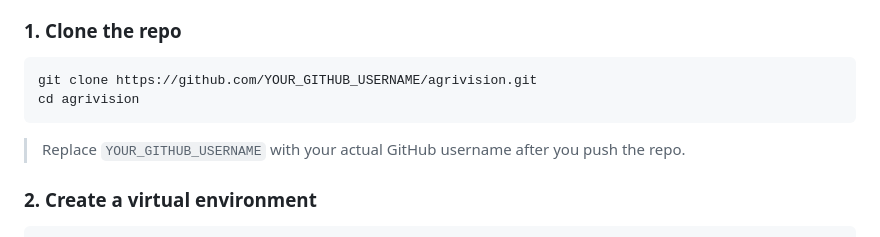
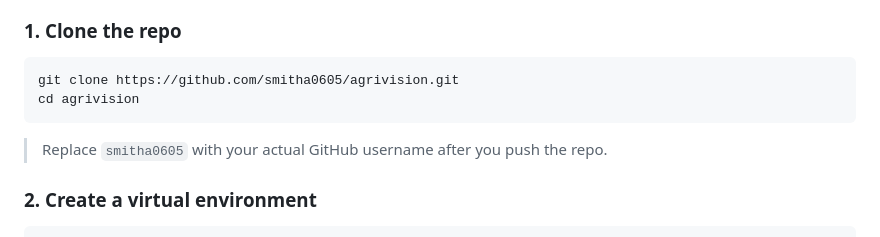
Before and after one commit to smitha0605/agrivision, a Markdown page: README.md, the part around the change. Rendered like a GitHub page.

````diff
--- a/README.md
+++ b/README.md
@@ -42,11 +42,11 @@ AgriVision is a smart farming advisory system that goes beyond pretty dashboards
 ### 1. Clone the repo
 
 ```bash
-git clone https://github.com/YOUR_GITHUB_USERNAME/agrivision.git
+git clone https://github.com/smitha0605/agrivision.git
 cd agrivision
 ```
 
-> Replace `YOUR_GITHUB_USERNAME` with your actual GitHub username after you push the repo.
+> Replace `smitha0605` with your actual GitHub username after you push the repo.
 
 ### 2. Create a virtual environment
 
````
